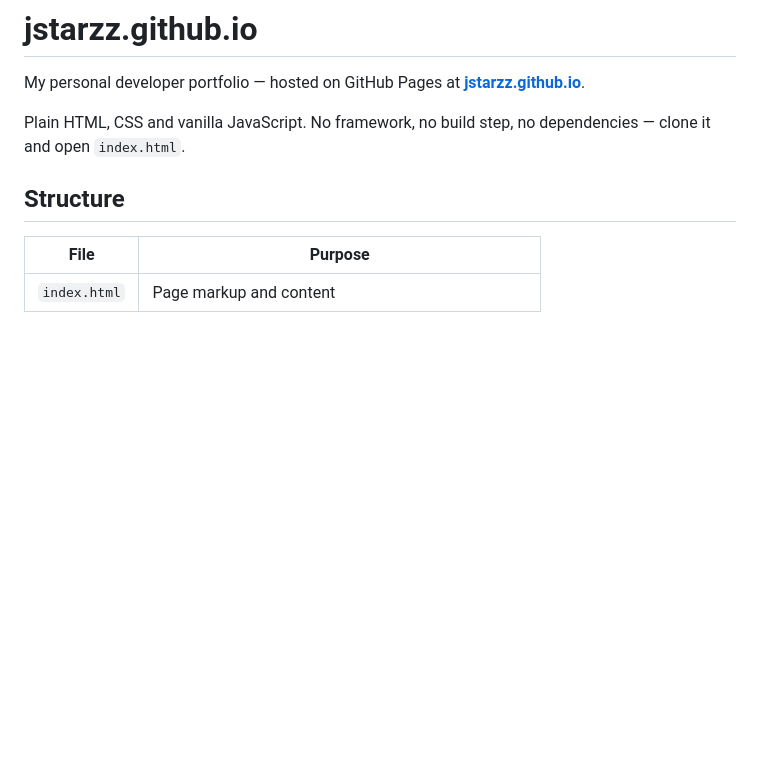
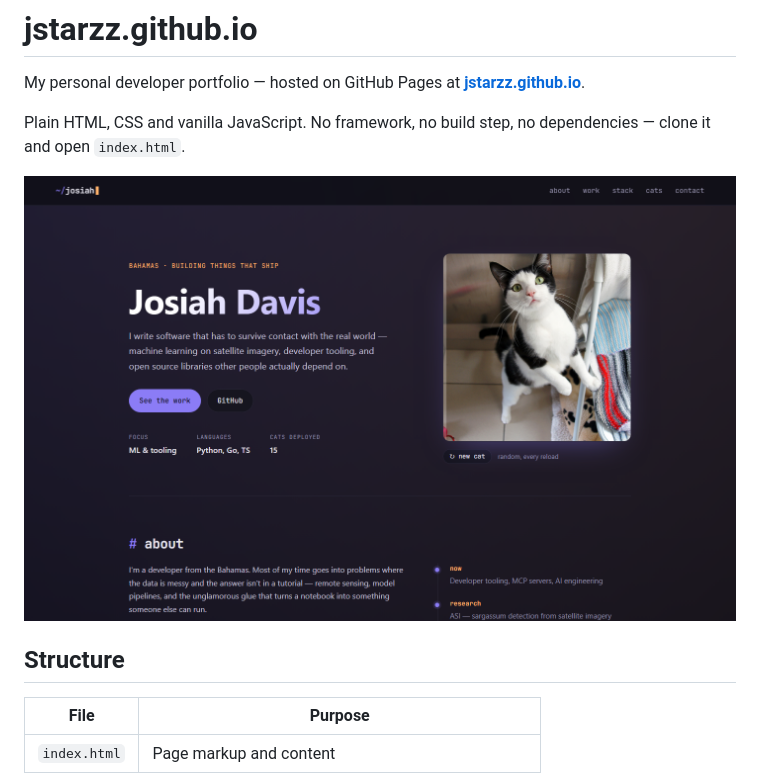
Before and after one commit to Jstarzz/Jstarzz.github.io, a Markdown page: README.md, the part around the change. GitHub-like rendering; pictures changed too: media/preview.png (added); blank space fills up the shorter version.

Commit message:
Add site preview screenshots and README preview

```diff
--- a/README.md
+++ b/README.md
@@ -5,6 +5,8 @@ My personal developer portfolio — hosted on GitHub Pages at
 
 Plain HTML, CSS and vanilla JavaScript. No framework, no build step, no
 dependencies — clone it and open `index.html`.
+
+![Screenshot of the portfolio homepage](media/preview.png)
 
 ## Structure
 
```
Also changed, not shown: media/preview-mobile.png (added), 1 other file.
